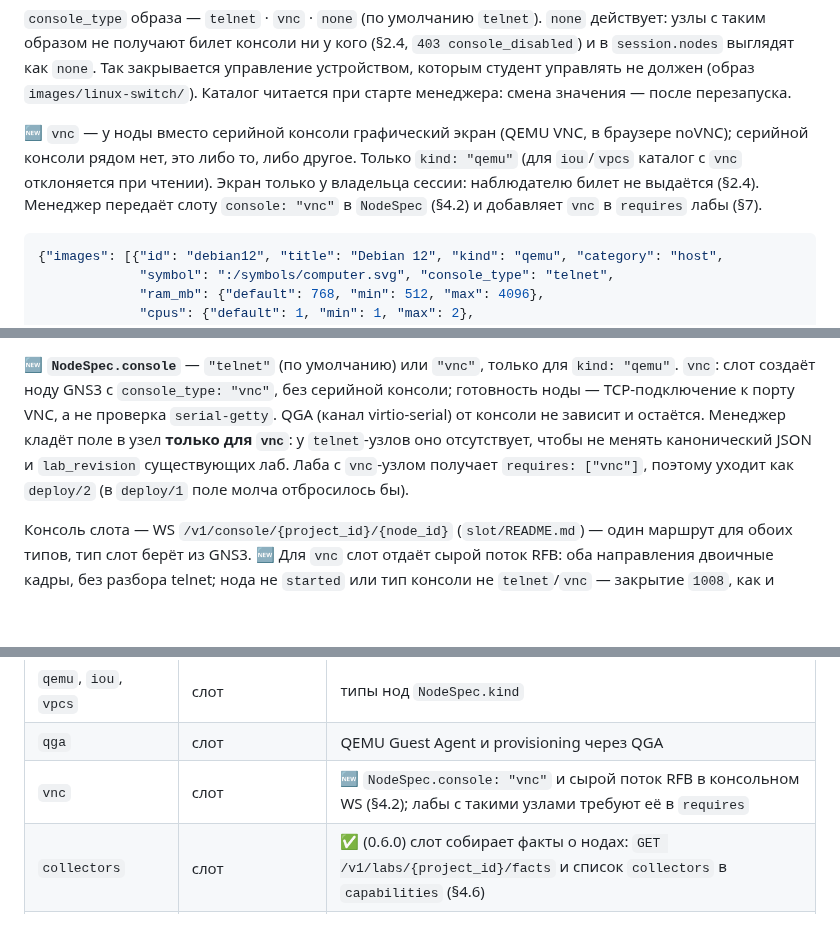
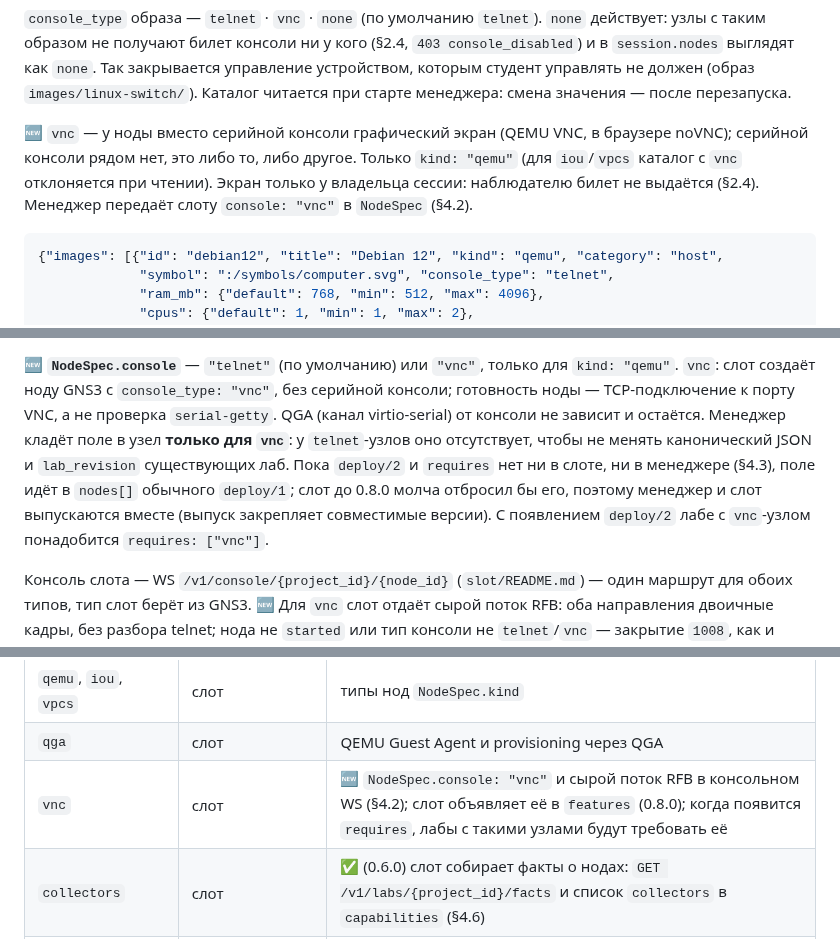
Before and after one commit to thua48xsen3iemicy-boop/gns-moodle-plugin, a Markdown page: manager/docs/CONTRACTS.md, 3 parts joined by grey strips. Drawn GitHub-style; blank space fills up the shorter version.

Commit message:
docs: vnc nodes ride deploy/1 until deploy/2 exists
Neither the slot nor the manager implements deploy/2 and requires yet, so the
contract cannot send a vnc lab as deploy/2. NodeSpec.console goes into the nodes
of the plain deploy/1; requires: ["vnc"] waits for deploy/2.

Co-Authored-By: Claude Sonnet 5.5 <noreply@anthropic.com>
Claude-Session: https://claude.ai/code/session_01Y1CKVPBhWdrU59ucYEHARz

````diff
--- a/manager/docs/CONTRACTS.md
+++ b/manager/docs/CONTRACTS.md
@@ -217,8 +217,7 @@ Moodle (плагин) ──§2──▶ Менеджер ──§4──▶ Lab
 
 🆕 `vnc` — у ноды вместо серийной консоли графический экран (QEMU VNC, в браузере noVNC); серийной консоли рядом нет, это
 либо то, либо другое. Только `kind: "qemu"` (для `iou`/`vpcs` каталог с `vnc` отклоняется при чтении). Экран только у владельца
-сессии: наблюдателю билет не выдаётся (§2.4). Менеджер передаёт слоту `console: "vnc"` в `NodeSpec` (§4.2) и добавляет `vnc`
-в `requires` лабы (§7).
+сессии: наблюдателю билет не выдаётся (§2.4). Менеджер передаёт слоту `console: "vnc"` в `NodeSpec` (§4.2).
 
 ```json
 {"images": [{"id": "debian12", "title": "Debian 12", "kind": "qemu", "category": "host",
@@ -475,8 +474,9 @@ Moodle (плагин) ──§2──▶ Менеджер ──§4──▶ Lab
 🆕 **`NodeSpec.console`** — `"telnet"` (по умолчанию) или `"vnc"`, только для `kind: "qemu"`. `vnc`: слот создаёт ноду GNS3 с
 `console_type: "vnc"`, без серийной консоли; готовность ноды — TCP-подключение к порту VNC, а не проверка `serial-getty`.
 QGA (канал virtio-serial) от консоли не зависит и остаётся. Менеджер кладёт поле в узел **только для `vnc`**: у `telnet`-узлов
-оно отсутствует, чтобы не менять канонический JSON и `lab_revision` существующих лаб. Лаба с `vnc`-узлом получает
-`requires: ["vnc"]`, поэтому уходит как `deploy/2` (в `deploy/1` поле молча отбросилось бы).
+оно отсутствует, чтобы не менять канонический JSON и `lab_revision` существующих лаб. Пока `deploy/2` и `requires` нет ни в слоте,
+ни в менеджере (§4.3), поле идёт в `nodes[]` обычного `deploy/1`; слот до 0.8.0 молча отбросил бы его, поэтому менеджер и слот
+выпускаются вместе (выпуск закрепляет совместимые версии). С появлением `deploy/2` лабе с `vnc`-узлом понадобится `requires: ["vnc"]`.
 
 Консоль слота — WS `/v1/console/{project_id}/{node_id}` (`slot/README.md`) — один маршрут для обоих типов, тип слот берёт из
 GNS3. 🆕 Для `vnc` слот отдаёт сырой поток RFB: оба направления двоичные кадры, без разбора telnet; нода не `started` или
@@ -621,7 +621,7 @@ GNS3. 🆕 Для `vnc` слот отдаёт сырой поток RFB: оба
 | `lab_definitions` | менеджер | `POST /labs/validate` и `POST /sessions` с `lab` (§2.6) |
 | `qemu`, `iou`, `vpcs` | слот | типы нод `NodeSpec.kind` |
 | `qga` | слот | QEMU Guest Agent и provisioning через QGA |
-| `vnc` | слот | 🆕 `NodeSpec.console: "vnc"` и сырой поток RFB в консольном WS (§4.2); лабы с такими узлами требуют её в `requires` |
+| `vnc` | слот | 🆕 `NodeSpec.console: "vnc"` и сырой поток RFB в консольном WS (§4.2); слот объявляет её в `features` (0.8.0); когда появится `requires`, лабы с такими узлами будут требовать её |
 | `collectors` | слот | ✅ (0.6.0) слот собирает факты о нодах: `GET /v1/labs/{project_id}/facts` и список `collectors` в `capabilities` (§4.6) |
 | `iol-cli` | слот | provisioning IOL через CLI (`cli_prompt`) |
 | `student-state` | слот | 🆕 состояние лабы переносится вместе с каталогом студента (`/opt/gns3/projects`): проект продолжается в любом слоте. Без этой возможности межслотовый `resume` не включается |
````
